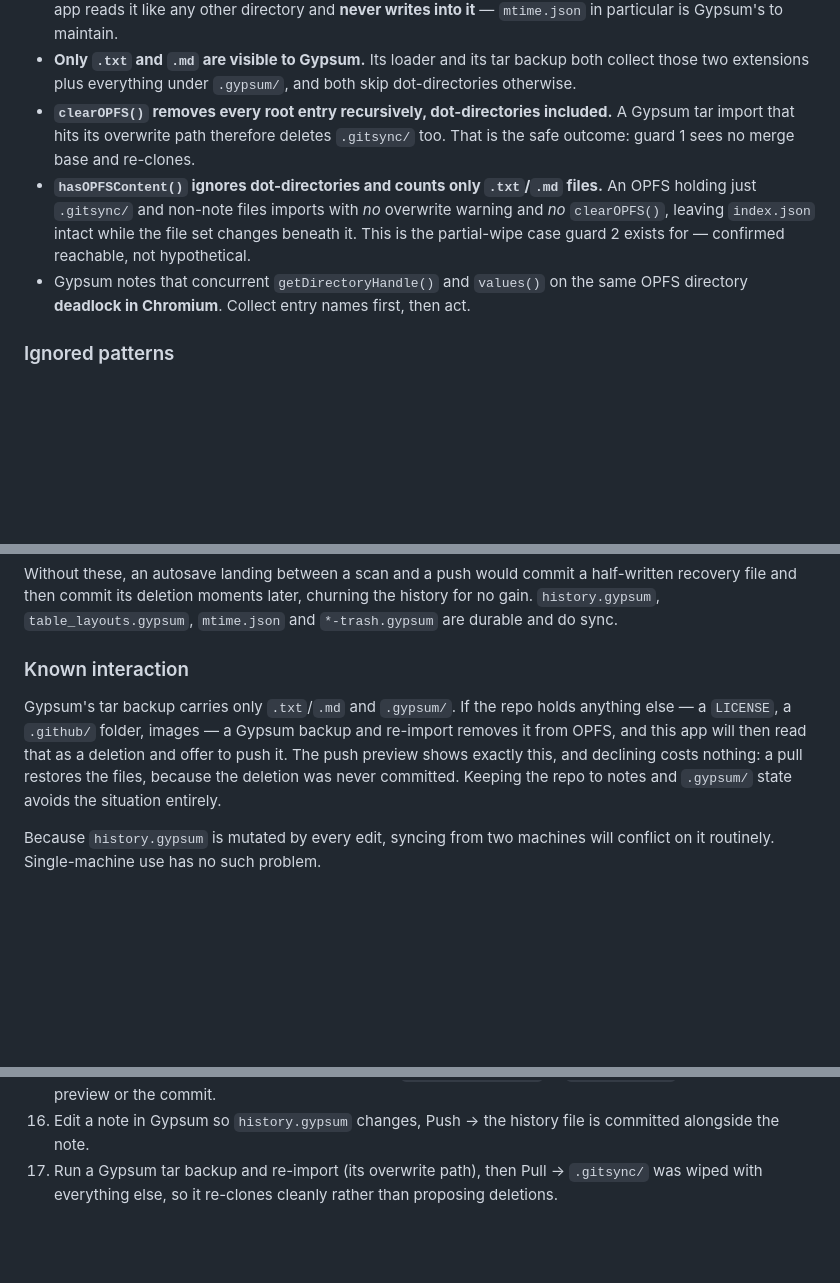
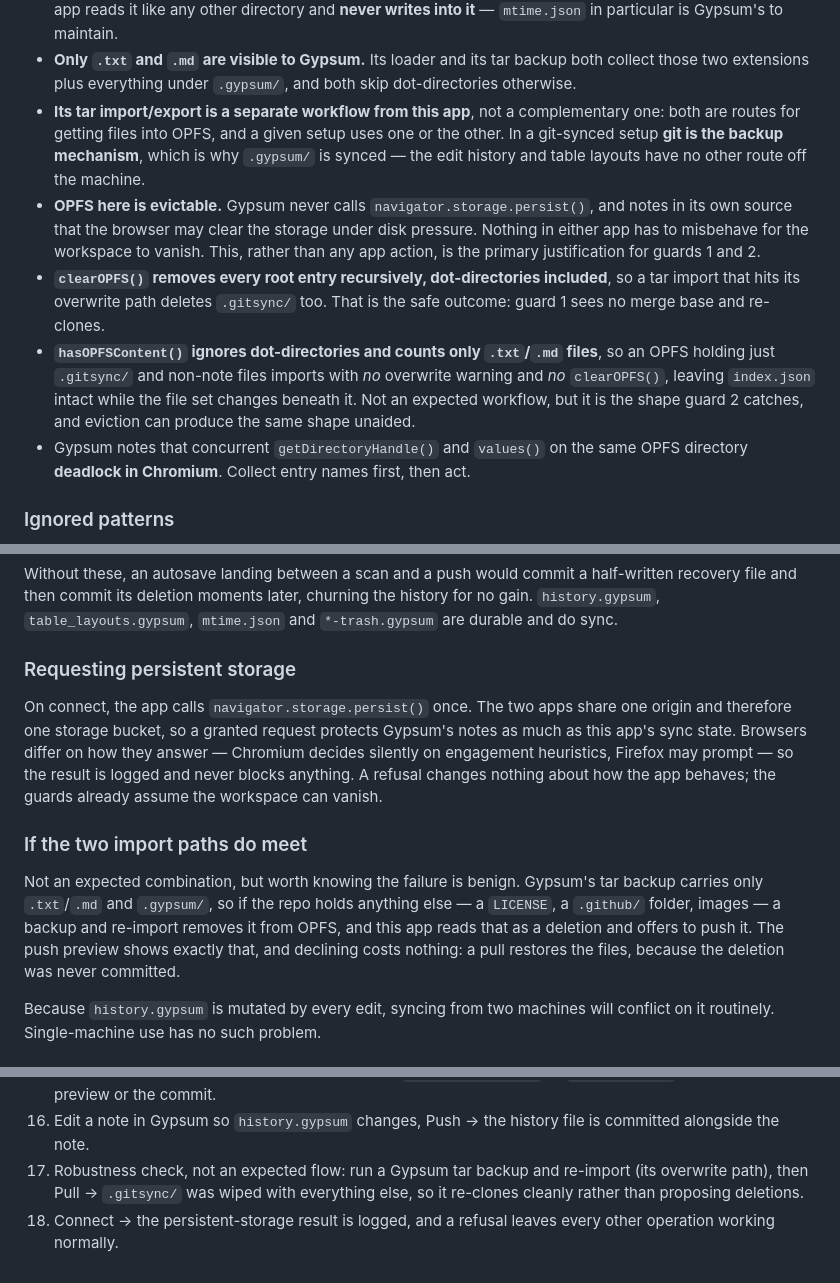
Before and after one commit to aewshopping/Opfs-push, a Markdown page: plans/app setup.md, 3 parts joined by grey strips. Rendered like a GitHub page; blank space fills up the shorter version.

Commit message:
Treat gypsum's tar path as a separate workflow; request persistent storage
The companion app's tar import/export and this app's git sync are alternative
routes into OPFS, not complementary ones. In a git-synced setup git is the
backup mechanism, which is the real reason .gypsum/ is worth versioning.

The guards no longer lean on the tar-import interaction for their justification:
OPFS here is evictable and gypsum never requests persistence, so the workspace
can vanish with no app involved. Connect now requests persistent storage once,
non-blocking, which covers both apps since they share an origin.

Co-Authored-By: Claude Opus 5 <noreply@anthropic.com>
Claude-Session: https://claude.ai/code/session_01ShKUBmnUKx8SNXxDHJumr2

```diff
--- a/plans/app setup.md
+++ b/plans/app setup.md
@@ -128,15 +128,24 @@ its source, the facts that constrain this design:
 - **Only `.txt` and `.md` are visible to Gypsum.** Its loader and its tar backup
   both collect those two extensions plus everything under `.gypsum/`, and both
   skip dot-directories otherwise.
+- **Its tar import/export is a separate workflow from this app**, not a
+  complementary one: both are routes for getting files into OPFS, and a given
+  setup uses one or the other. In a git-synced setup **git is the backup
+  mechanism**, which is why `.gypsum/` is synced — the edit history and table
+  layouts have no other route off the machine.
+- **OPFS here is evictable.** Gypsum never calls `navigator.storage.persist()`,
+  and notes in its own source that the browser may clear the storage under disk
+  pressure. Nothing in either app has to misbehave for the workspace to vanish.
+  This, rather than any app action, is the primary justification for guards 1
+  and 2.
 - **`clearOPFS()` removes every root entry recursively, dot-directories
-  included.** A Gypsum tar import that hits its overwrite path therefore deletes
-  `.gitsync/` too. That is the safe outcome: guard 1 sees no merge base and
-  re-clones.
+  included**, so a tar import that hits its overwrite path deletes `.gitsync/`
+  too. That is the safe outcome: guard 1 sees no merge base and re-clones.
 - **`hasOPFSContent()` ignores dot-directories and counts only `.txt`/`.md`
-  files.** An OPFS holding just `.gitsync/` and non-note files imports with *no*
-  overwrite warning and *no* `clearOPFS()`, leaving `index.json` intact while the
-  file set changes beneath it. This is the partial-wipe case guard 2 exists for —
-  confirmed reachable, not hypothetical.
+  files**, so an OPFS holding just `.gitsync/` and non-note files imports with
+  *no* overwrite warning and *no* `clearOPFS()`, leaving `index.json` intact
+  while the file set changes beneath it. Not an expected workflow, but it is the
+  shape guard 2 catches, and eviction can produce the same shape unaided.
 - Gypsum notes that concurrent `getDirectoryHandle()` and `values()` on the same
   OPFS directory **deadlock in Chromium**. Collect entry names first, then act.
 
@@ -156,14 +165,23 @@ half-written recovery file and then commit its deletion moments later, churning
 the history for no gain. `history.gypsum`, `table_layouts.gypsum`, `mtime.json`
 and `*-trash.gypsum` are durable and do sync.
 
-### Known interaction
+### Requesting persistent storage
 
-Gypsum's tar backup carries only `.txt`/`.md` and `.gypsum/`. If the repo holds
-anything else — a `LICENSE`, a `.github/` folder, images — a Gypsum backup and
-re-import removes it from OPFS, and this app will then read that as a deletion
-and offer to push it. The push preview shows exactly this, and declining costs
-nothing: a pull restores the files, because the deletion was never committed.
-Keeping the repo to notes and `.gypsum/` state avoids the situation entirely.
+On connect, the app calls `navigator.storage.persist()` once. The two apps share
+one origin and therefore one storage bucket, so a granted request protects
+Gypsum's notes as much as this app's sync state. Browsers differ on how they
+answer — Chromium decides silently on engagement heuristics, Firefox may prompt —
+so the result is logged and never blocks anything. A refusal changes nothing
+about how the app behaves; the guards already assume the workspace can vanish.
+
+### If the two import paths do meet
+
+Not an expected combination, but worth knowing the failure is benign. Gypsum's
+tar backup carries only `.txt`/`.md` and `.gypsum/`, so if the repo holds
+anything else — a `LICENSE`, a `.github/` folder, images — a backup and
+re-import removes it from OPFS, and this app reads that as a deletion and offers
+to push it. The push preview shows exactly that, and declining costs nothing: a
+pull restores the files, because the deletion was never committed.
 
 Because `history.gypsum` is mutated by every edit, syncing from two machines will
 conflict on it routinely. Single-machine use has no such problem.
@@ -390,6 +409,8 @@ against a scratch repo:
     `*-temp.gypsum` appears in the preview or the commit.
 16. Edit a note in Gypsum so `history.gypsum` changes, Push → the history file
     is committed alongside the note.
-17. Run a Gypsum tar backup and re-import (its overwrite path), then Pull →
-    `.gitsync/` was wiped with everything else, so it re-clones cleanly rather
-    than proposing deletions.
+17. Robustness check, not an expected flow: run a Gypsum tar backup and
+    re-import (its overwrite path), then Pull → `.gitsync/` was wiped with
+    everything else, so it re-clones cleanly rather than proposing deletions.
+18. Connect → the persistent-storage result is logged, and a refusal leaves
+    every other operation working normally.
```
Also changed, not shown: other parts of plans/app setup.md (+2 -1 lines), CLAUDE.md (+7 -3 lines).
